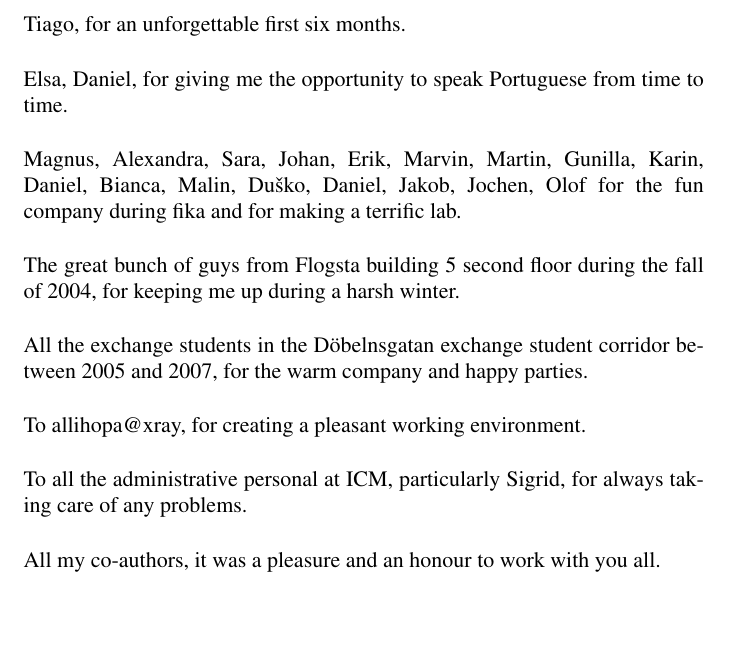
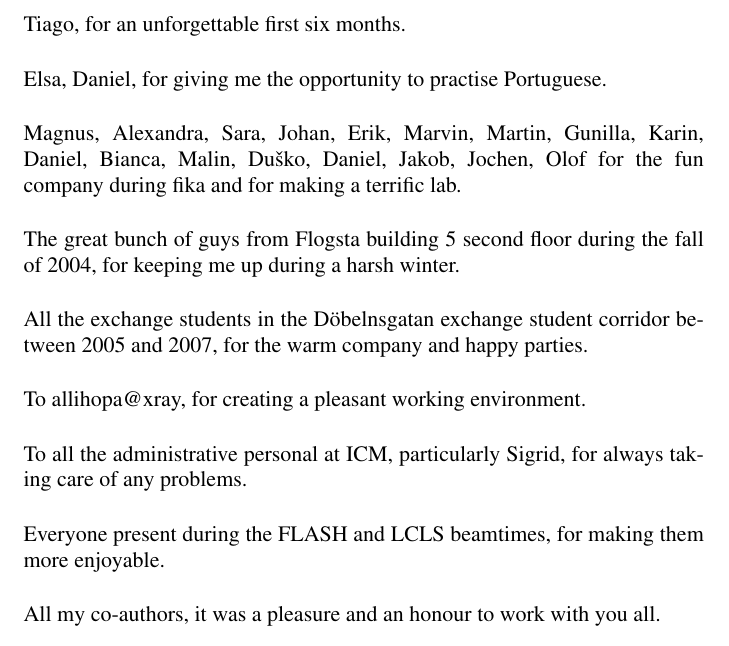
Before and after one commit to FilipeMaia/PhD-Thesis, a LaTeX thesis (Thesis.tex, which reads acknowledgements.tex): part of page 42 of 48, cut so that both start at the same text, the shorter picture padded with empty space. Compiled offline with pdfLaTeX.

Commit message:
Add some more people.

```diff
--- a/acknowledgements.tex
+++ b/acknowledgements.tex
@@ -58,8 +58,7 @@ Tiago, for an unforgettable first six months.
 \vspace{0.5cm}
 
 \noindent
-Elsa, Daniel, for giving me the opportunity to speak Portuguese from time
-to time.
+Elsa, Daniel, for giving me the opportunity to practise Portuguese.
 \vspace{0.5cm}
 
 \noindent
@@ -88,6 +87,10 @@ taking care of any problems.
 \vspace{0.5cm}
 
 \noindent
+Everyone present during the FLASH and LCLS beamtimes, for making them more enjoyable.
+\vspace{0.5cm}
+
+\noindent
 All my co-authors, it was a pleasure and an honour to work with you all.
 \vspace{0.5cm}
 
```
